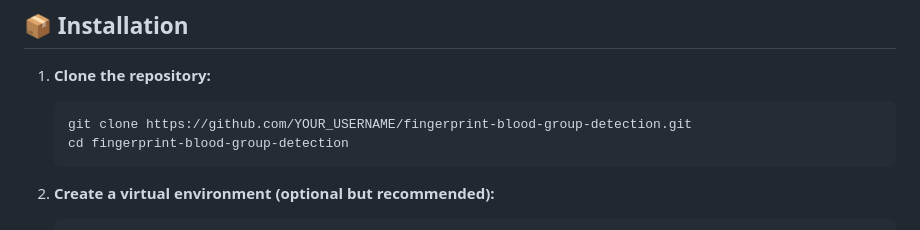
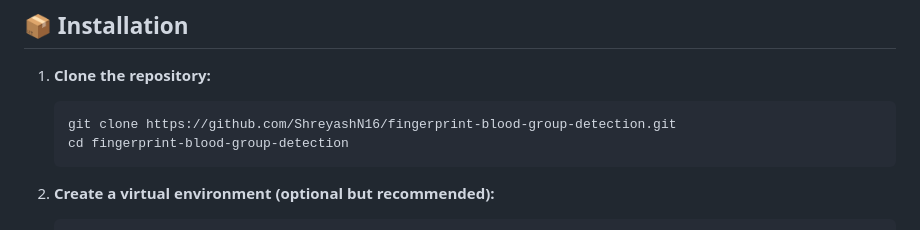
Before and after one commit to ShreyashN16/HealthCare-RAG-AI-Chatbot-, a Markdown page: fingerprint_kagglehub_project/README.md, the part around the change. GitHub-like rendering.

Commit message:
Update repository URL in README

````diff
--- a/fingerprint_kagglehub_project/README.md
+++ b/fingerprint_kagglehub_project/README.md
@@ -27,7 +27,7 @@ This project demonstrates a complete ML pipeline, from dataset acquisition to de
 
 1. **Clone the repository:**
    ```bash
-   git clone https://github.com/YOUR_USERNAME/fingerprint-blood-group-detection.git
+   git clone https://github.com/ShreyashN16/fingerprint-blood-group-detection.git
    cd fingerprint-blood-group-detection
    ```
 
````
